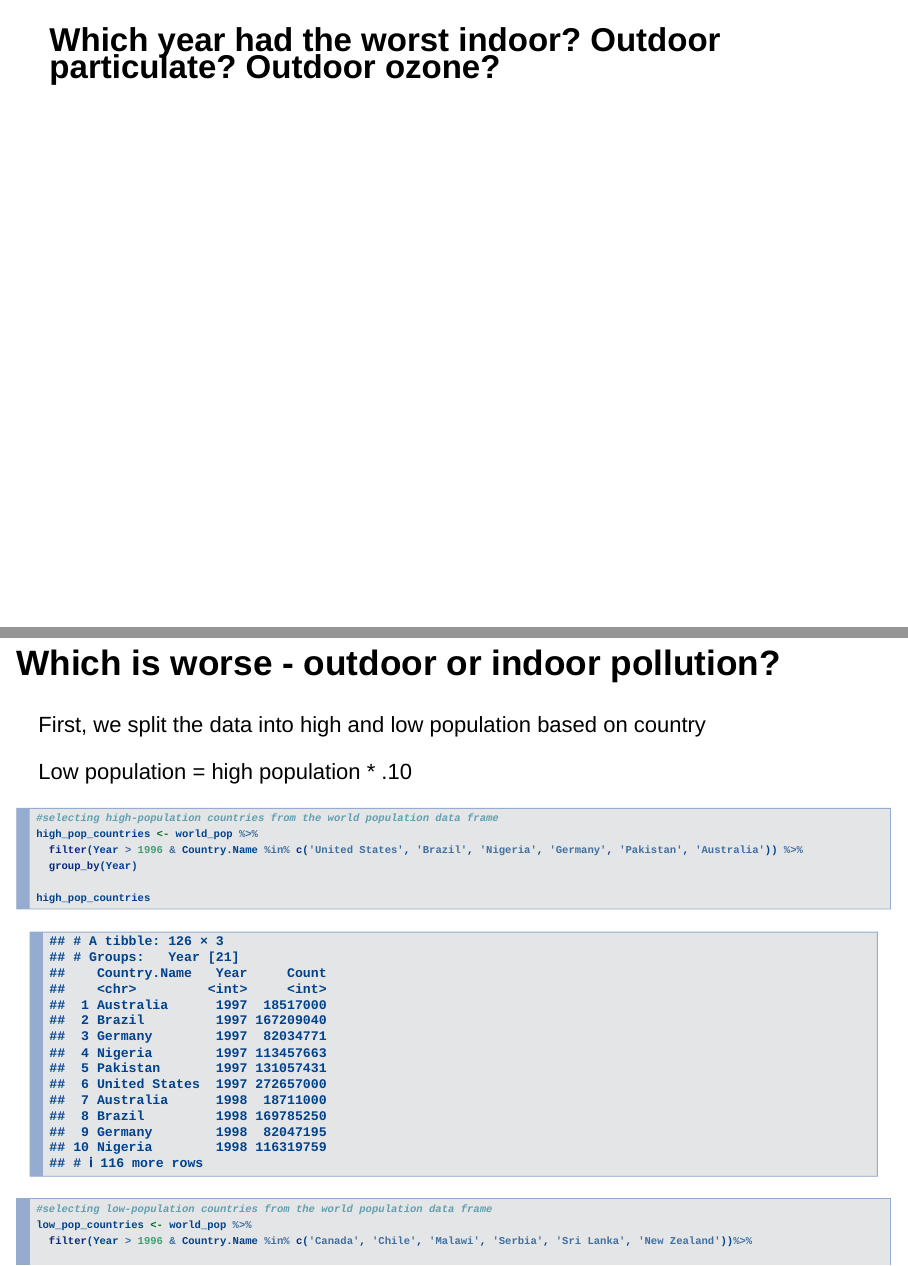
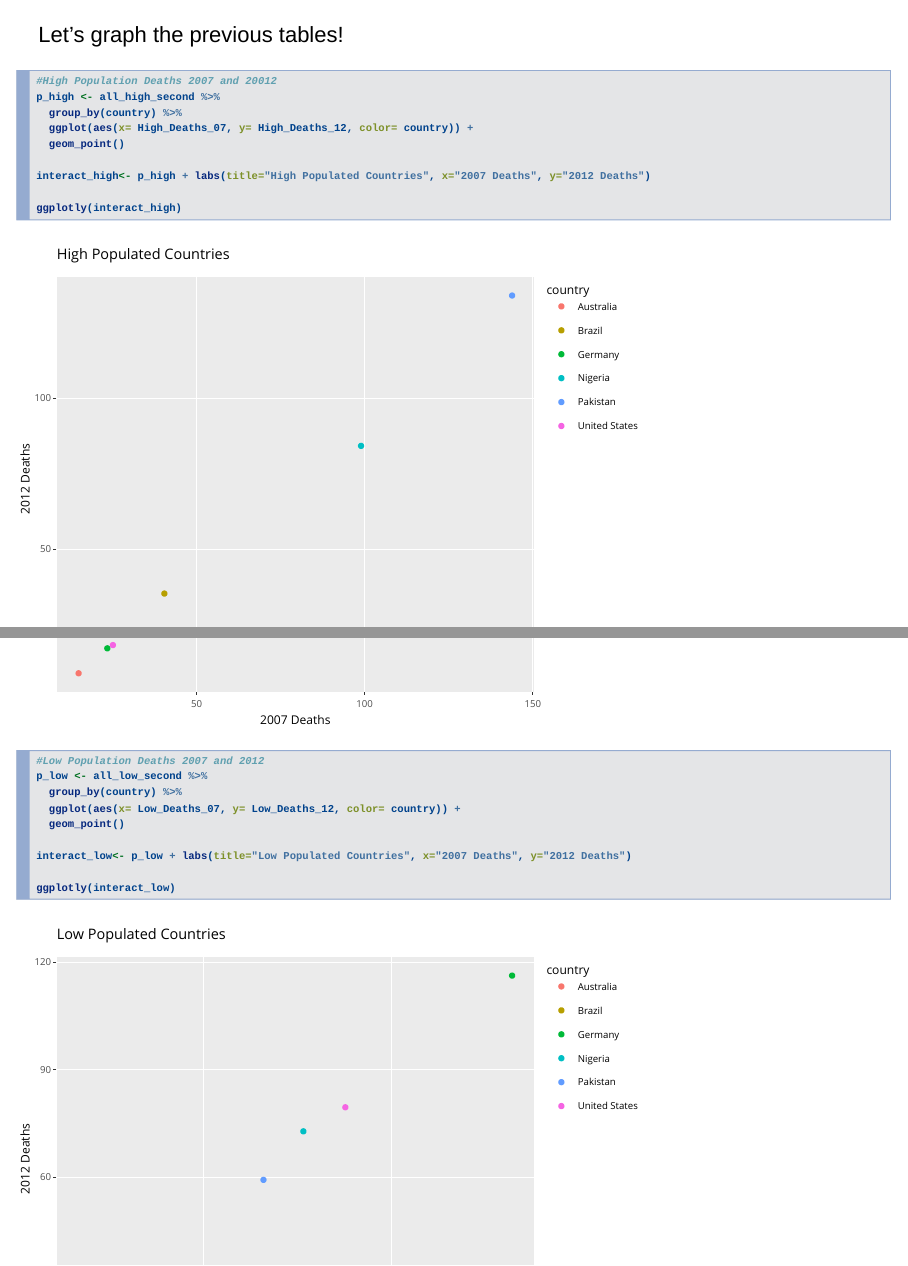
Before and after one commit to Data2401/final-project-alison-elizabeth, an R Markdown document (outline.Rmd): pages 31 and 32 of 43 before the commit and pages 30 and 31 of 45 after it, joined at a grey line. Rendered offline with R 4.5, knitr and Pandoc, with nearby package versions.

Commit message:
I was able to graph 2007 and 2012 for the high and low deaths but couldn't add another year w/o an error

````diff
--- a/outline.Rmd
+++ b/outline.Rmd
@@ -367,6 +367,25 @@ kable(list(all_low_second))
 
 Let's graph the previous tables!
 ```{r}
+#High Population Deaths 2007 and 20012
+p_high <- all_high_second %>%
+  group_by(country) %>%
+  ggplot(aes(x= High_Deaths_07, y= High_Deaths_12, color= country)) +
+  geom_point()
+
+interact_high<- p_high + labs(title="High Populated Countries", x="2007 Deaths", y="2012 Deaths")
+
+ggplotly(interact_high)
+
+#Low Population Deaths 2007 and 2012
+p_low <- all_low_second %>%
+  group_by(country) %>%
+  ggplot(aes(x= Low_Deaths_07, y= Low_Deaths_12, color= country)) +
+  geom_point()
+
+interact_low<- p_low + labs(title="Low Populated Countries", x="2007 Deaths", y="2012 Deaths")
+
+ggplotly(interact_low)
 
 ```
 
````
